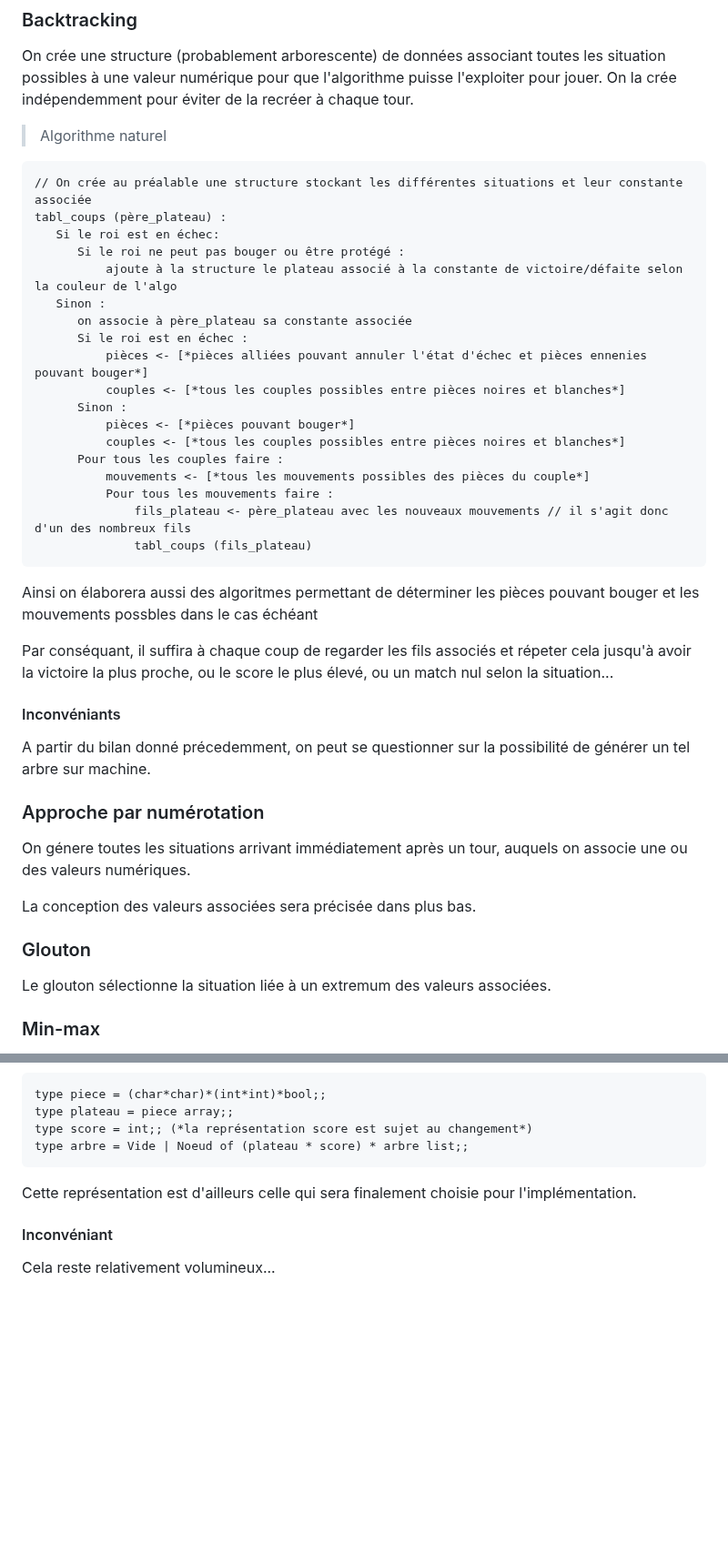
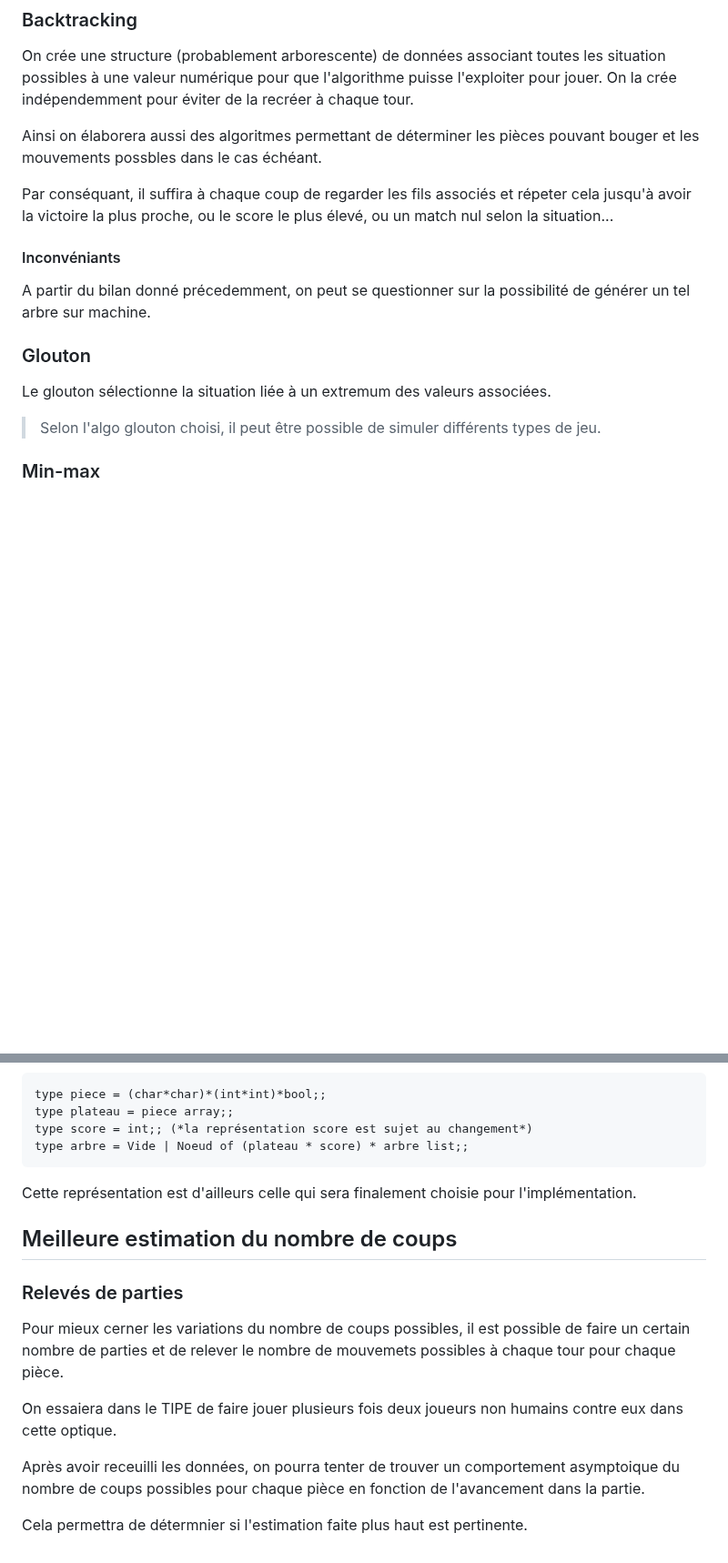
Before and after one commit to Dovalek/TIPE, a Markdown page: README.md, 2 parts joined by grey strips. Shown at 91% size. Drawn GitHub-style; blank space fills up the shorter version.

````diff
--- a/README.md
+++ b/README.md
@@ -145,45 +155,19 @@ Une solution à cela serait un un arbre de possibilités via un algorithme backt
 On crée une structure (probablement arborescente) de données associant toutes les situation possibles à une valeur numérique pour que l'algorithme puisse l'exploiter pour jouer.
 On la crée indépendemment pour éviter de la recréer à chaque tour.
 
-> Algorithme naturel
-```
-// On crée au préalable une structure stockant les différentes situations et leur constante associée
-tabl_coups (père_plateau) :
-   Si le roi est en échec:
-      Si le roi ne peut pas bouger ou être protégé :
-          ajoute à la structure le plateau associé à la constante de victoire/défaite selon la couleur de l'algo
-   Sinon :
-      on associe à père_plateau sa constante associée
-      Si le roi est en échec :
-          pièces <- [*pièces alliées pouvant annuler l'état d'échec et pièces ennenies pouvant bouger*]
-          couples <- [*tous les couples possibles entre pièces noires et blanches*]
-      Sinon :
-          pièces <- [*pièces pouvant bouger*]
-          couples <- [*tous les couples possibles entre pièces noires et blanches*]
-      Pour tous les couples faire :
-          mouvements <- [*tous les mouvements possibles des pièces du couple*]
-          Pour tous les mouvements faire :
-              fils_plateau <- père_plateau avec les nouveaux mouvements // il s'agit donc d'un des nombreux fils
-              tabl_coups (fils_plateau)
-```
-Ainsi on élaborera aussi des algoritmes permettant de déterminer les pièces pouvant bouger et les mouvements possbles dans le cas échéant
+Ainsi on élaborera aussi des algoritmes permettant de déterminer les pièces pouvant bouger et les mouvements possbles dans le cas échéant.
 
 Par conséquant, il suffira à chaque coup de regarder les fils associés et répeter cela jusqu'à avoir la victoire la plus proche, ou le score le plus élevé, ou un match nul selon la situation...
-
 
 #### Inconvéniants
 
 A partir du bilan donné précedemment, on peut se questionner sur la possibilité de générer un tel arbre sur machine.
 
-### Approche par numérotation
-
-On génere toutes les situations arrivant immédiatement après un tour, auquels on associe une ou des valeurs numériques.
-
-La conception des valeurs associées sera précisée dans plus bas.
-
 ### Glouton
 
 Le glouton sélectionne la situation liée à un extremum des valeurs associées.
+
+> Selon l'algo glouton choisi, il peut être possible de simuler différents types de jeu.
 
 ### Min-max
 
@@ -317,6 +301,21 @@ type arbre = Vide | Noeud of (plateau * score) * arbre list;;
 ```
 Cette représentation est d'ailleurs celle qui sera finalement choisie pour l'implémentation.
 
-#### Inconvéniant
 
-Cela reste relativement volumineux...
+
+
+
+
+
+
+## Meilleure estimation du nombre de coups
+
+### Relevés de parties
+
+Pour mieux cerner les variations du nombre de coups possibles, il est possible de faire un certain nombre de parties et de relever le nombre de mouvemets possibles à chaque tour pour chaque pièce.
+
+On essaiera dans le TIPE de faire jouer plusieurs fois deux joueurs non humains contre eux dans cette optique.
+
+Après avoir receuilli les données, on pourra tenter de trouver un comportement asymptoique du nombre de coups possibles pour chaque pièce en fonction de l'avancement dans la partie.
+
+Cela permettra de détermnier si l'estimation faite plus haut est pertinente.
````
Also changed, not shown: other parts of README.md (+10 -0 lines).
